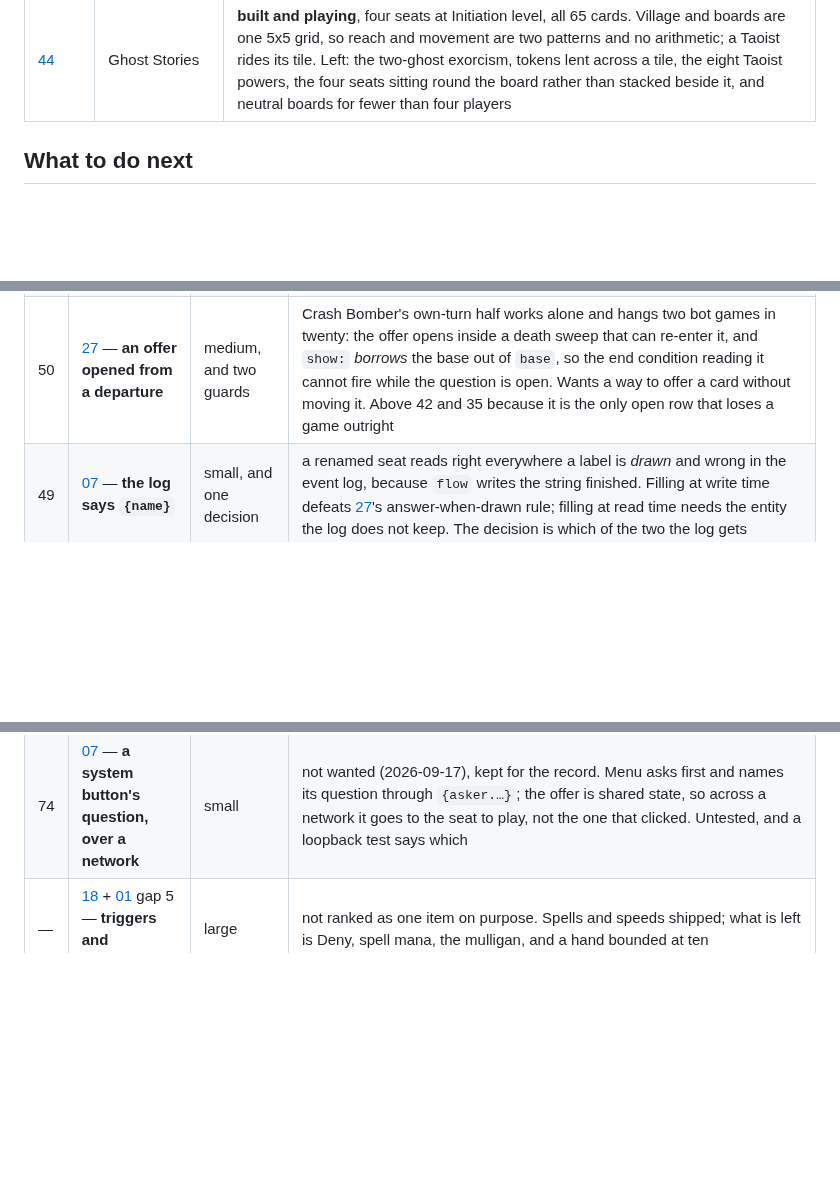
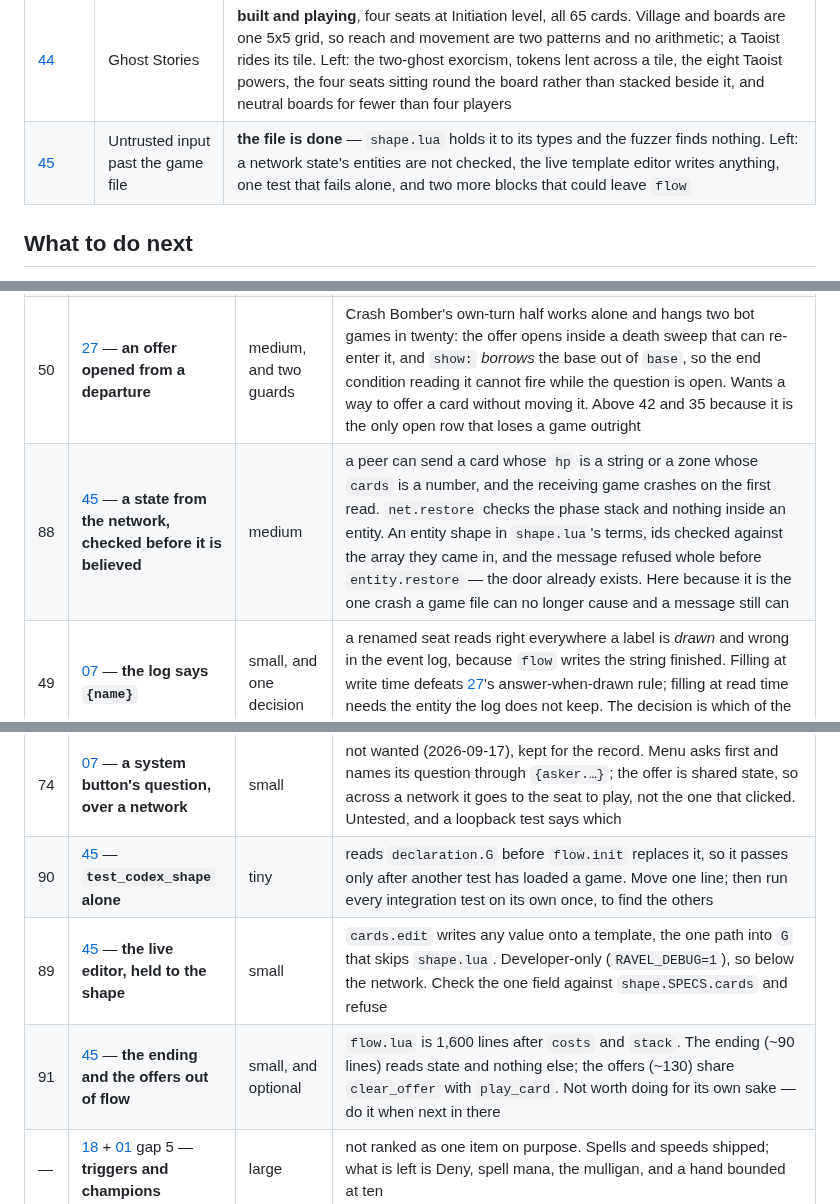
Before and after one commit to Kdansky/ravel, a Markdown page: ideas/README.md, 3 parts joined by grey strips. Rendered like a GitHub page; blank space fills up the shorter version.

```diff
--- a/ideas/README.md
+++ b/ideas/README.md
@@ -65,6 +65,7 @@ engine.
 | [42](42-an-if-inside-an-action-list.md) | An if inside an action list | **open, blocked on the grammar.** A condition may contain a colon, so `when:<cond>:<action>` has no reading. 44 Spellstorm abilities and 9 Codex ones exist only to carry a gate |
 | [43](43-what-the-files-already-say-twice.md) | What the files already say twice | **shipped** — the `spell` tag carries the play, `tier_req` starts at 1, the redundant `subject` lines are gone, and a doubled `destroy` or `power_up` is one line with a count. Spellstorm lost 5 KB and says the same thing. Left: a badge that can only name a stat, recorded with one customer and no recommendation |
 | [44](44-ghost-stories.md) | Ghost Stories | **built and playing**, four seats at Initiation level, all 65 cards. Village and boards are one 5x5 grid, so reach and movement are two patterns and no arithmetic; a Taoist rides its tile. Left: the two-ghost exorcism, tokens lent across a tile, the eight Taoist powers, the four seats sitting round the board rather than stacked beside it, and neutral boards for fewer than four players |
+| [45](45-untrusted-input-past-the-file.md) | Untrusted input past the game file | **the file is done** — `shape.lua` holds it to its types and the fuzzer finds nothing. Left: a network state's entities are not checked, the live template editor writes anything, one test that fails alone, and two more blocks that could leave `flow` |
 
 ## What to do next
 
@@ -94,6 +95,7 @@ is left rather than what was done.
 | 70 | [17](17-conditions-as-expressions.md) — **a condition a non-programmer can read** | medium, and a word to agree first | `count@mine.self >= 1` is *"this card is mine"* spelled as a set-membership test, because a count is the only thing the grammar can compare. Eleven sat in Codex as a guard. `count:<tag>@<scope> >= 1` for *"there is one"* is the same shape and the most common condition in the corpus. The honest version is a replacement with a migration rather than aliases beside the arithmetic, since two ways to say one thing is the synonym-with-a-schedule the README warns about — which is what makes it more than an afternoon |
 | 52 | [37](37-codex.md) — **sideline, return to hand, swift strike** | small each | 33 cards between the three, and each is already written inline somewhere — sideline three times in blue, as `stat_set:slot@x:0` and a move. Ranked as one because none is hard and each one stops the next inline copy being written wrong. Return to hand is half a death replacement, which is five cards and wants generalising rather than a rules column each |
 | 50 | [27](27-reactions-and-the-stack.md) — **an offer opened from a departure** | medium, and two guards | Crash Bomber's own-turn half works alone and hangs two bot games in twenty: the offer opens inside a death sweep that can re-enter it, and `show:` *borrows* the base out of `base`, so the end condition reading it cannot fire while the question is open. Wants a way to offer a card without moving it. Above 42 and 35 because it is the only open row that loses a game outright |
+| 88 | [45](45-untrusted-input-past-the-file.md) — **a state from the network, checked before it is believed** | medium | a peer can send a card whose `hp` is a string or a zone whose `cards` is a number, and the receiving game crashes on the first read. `net.restore` checks the phase stack and nothing inside an entity. An entity shape in `shape.lua`'s terms, ids checked against the array they came in, and the message refused whole before `entity.restore` — the door already exists. Here because it is the one crash a game file can no longer cause and a message still can |
 | 49 | [07](07-presentation.md) — **the log says `{name}`** | small, and one decision | a renamed seat reads right everywhere a label is *drawn* and wrong in the event log, because `flow` writes the string finished. Filling at write time defeats [27](27-reactions-and-the-stack.md)'s answer-when-drawn rule; filling at read time needs the entity the log does not keep. The decision is which of the two the log gets |
 | 48 | [09](09-composition.md) — **the validator messages nothing reaches** | small | all but a couple of `warn()` calls fire under the suite. The survivors sit in the action-argument walk and look like the binder rather than the check, so the hour goes on `SPEC` argument binding and not on the prose. Re-measure before starting — the count moves with every new check |
 | 35 | [32](32-a-third-player.md) — **the zone scopes `enemy` still owns** | small each, forty of them, and a judgment per site | `@opponent` took the 34 *player* sites; `@enemy.hand`, `@enemy.patrol` and `@enemy.taken` are what is left, and they are not a sed — a zone scope is a place *and* a filter, so `count:king@enemy.taken` may honestly want the pool where `stat_damage:health@enemy.player` never did. Finishes the word that just landed, while the reason each of the forty was written is still legible |
@@ -109,6 +111,9 @@ is left rather than what was done.
 | 16 | [31](31-either-of-two.md) — **`or` between conditions** | small, and no customer | **all three of its customers went away rather than being built, and it is ranked on the strength of the idea alone.** The rulebook's escape from buy-one when the Wound stack empties is answered by a stack nobody can empty; and the shopping a reaction hands over turned out to be an offer of the bank, not a rationed buy phase — only Upgrade still needs a purse, and its looseness is a chip per chip trashed, which no `or` would fix. `meets_all` is the one function fourteen consumers share, so whatever spelling wins lands once |
 | 75 | [40](40-reconnecting.md) — **a dropped game, tried in two browsers** | small, and a manual check | parked behind the rest 2026-09-17 — the check is a person with two browsers. Rejoining is built and tested over loopback: the survivor invites again, and the other side sits back in its own seat. Left: watch the panel notice a real WebRTC drop, and decide whether a crashed tab should keep a copy of the game to host from |
 | 74 | [07](07-presentation.md) — **a system button's question, over a network** | small | not wanted (2026-09-17), kept for the record. Menu asks first and names its question through `{asker.…}`; the offer is shared state, so across a network it goes to the seat to play, not the one that clicked. Untested, and a loopback test says which |
+| 90 | [45](45-untrusted-input-past-the-file.md) — **`test_codex_shape` alone** | tiny | reads `declaration.G` before `flow.init` replaces it, so it passes only after another test has loaded a game. Move one line; then run every integration test on its own once, to find the others |
+| 89 | [45](45-untrusted-input-past-the-file.md) — **the live editor, held to the shape** | small | `cards.edit` writes any value onto a template, the one path into `G` that skips `shape.lua`. Developer-only (`RAVEL_DEBUG=1`), so below the network. Check the one field against `shape.SPECS.cards` and refuse |
+| 91 | [45](45-untrusted-input-past-the-file.md) — **the ending and the offers out of flow** | small, and optional | `flow.lua` is 1,600 lines after `costs` and `stack`. The ending (~90 lines) reads state and nothing else; the offers (~130) share `clear_offer` with `play_card`. Not worth doing for its own sake — do it when next in there |
 | — | [18](18-legends-of-runeterra.md) + [01](01-boardgames.md) gap 5 — **triggers and champions** | large | not ranked as one item on purpose. Spells and speeds shipped; what is left is Deny, spell mana, the mulligan, and a hand bounded at ten |
 | — | [19](19-mage-knight.md) — **Mage Knight** | large | **ranked last on evidence, not taste.** Worth revisiting only if hex geometry is wanted for its own sake |
 
```
Also changed, not shown: ideas/45-untrusted-input-past-the-file.md (added, +99 -0 lines).
